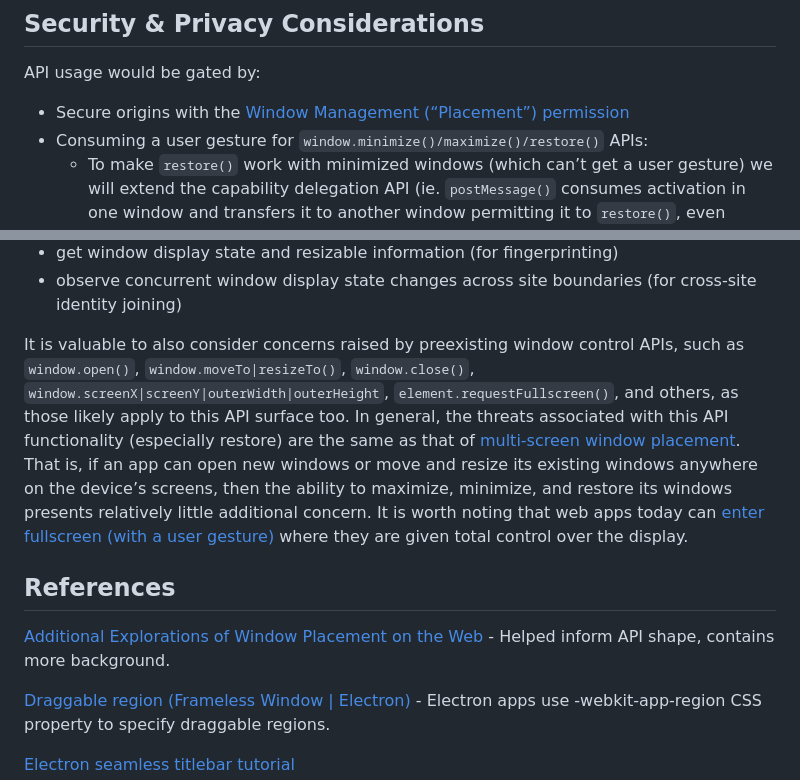
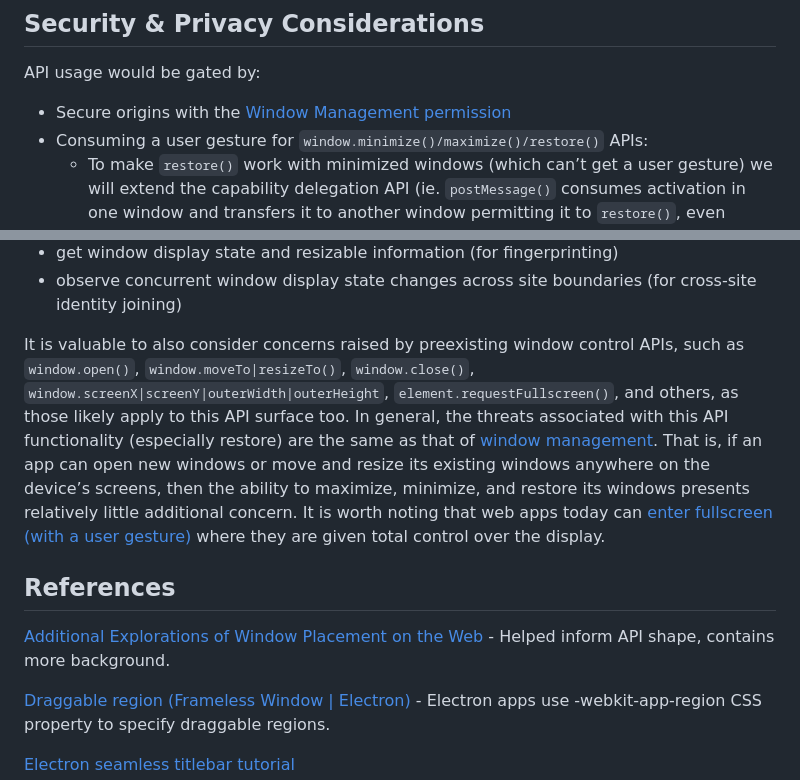
Before and after one commit to explainers-by-googlers/additional-windowing-controls, a Markdown page: awc-explainer.md, 2 parts joined by grey strips. Rendered like a GitHub page.

```diff
--- a/awc-explainer.md
+++ b/awc-explainer.md
@@ -327,7 +327,7 @@ API usage would be gated by:
 
 
 
-*   Secure origins with the [Window Management (“Placement”) permission](https://w3c.github.io/window-placement/)
+*   Secure origins with the [Window Management permission](https://w3c.github.io/window-management/)
 *   Consuming a user gesture for `window.minimize()/maximize()/restore()` APIs:
     *   To make `restore()` work with minimized windows (which can’t get a user gesture) we will extend the capability delegation API (ie. `postMessage()` consumes activation in one window and transfers it to another window permitting it to `restore()`, even cross-origin)
 *   `window.minimize()/maximize()/restore()` are limited to:
@@ -344,7 +344,7 @@ Here are the most prevalent concerns raised by this API. Malicious sites may wis
 *   get window display state and resizable information (for fingerprinting)
 *   observe concurrent window display state changes across site boundaries (for cross-site identity joining)
 
-It is valuable to also consider concerns raised by preexisting window control APIs, such as `window.open()`, `window.moveTo|resizeTo()`, `window.close()`, `window.screenX|screenY|outerWidth|outerHeight`, `element.requestFullscreen()`, and others, as those likely apply to this API surface too. In general, the threats associated with this API functionality (especially restore) are the same as that of [multi-screen window placement](https://w3c.github.io/window-placement/). That is, if an app can open new windows or move and resize its existing windows anywhere on the device’s screens, then the ability to maximize, minimize, and restore its windows presents relatively little additional concern. It is worth noting that web apps today can [enter fullscreen (with a user gesture)](https://developer.mozilla.org/en-US/docs/Web/API/Element/requestFullScreen) where they are given total control over the display.
+It is valuable to also consider concerns raised by preexisting window control APIs, such as `window.open()`, `window.moveTo|resizeTo()`, `window.close()`, `window.screenX|screenY|outerWidth|outerHeight`, `element.requestFullscreen()`, and others, as those likely apply to this API surface too. In general, the threats associated with this API functionality (especially restore) are the same as that of [window management](https://w3c.github.io/window-management/). That is, if an app can open new windows or move and resize its existing windows anywhere on the device’s screens, then the ability to maximize, minimize, and restore its windows presents relatively little additional concern. It is worth noting that web apps today can [enter fullscreen (with a user gesture)](https://developer.mozilla.org/en-US/docs/Web/API/Element/requestFullScreen) where they are given total control over the display.
 
 
 ## References
```
Also changed, not shown: other parts of awc-explainer.md (+7 -7 lines).
